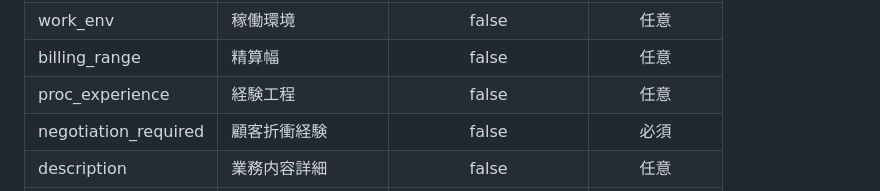
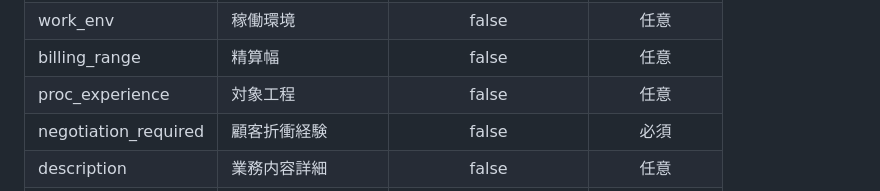
Before and after one commit to Takahashi523/TrainingRepo, a Markdown page: docs/api/09_マスタ管理_APIエンドポイント一覧.md, the part around one of its changes. Rendered like a GitHub page.

```diff
--- a/docs/api/09_マスタ管理_APIエンドポイント一覧.md
+++ b/docs/api/09_マスタ管理_APIエンドポイント一覧.md
@@ -240,7 +240,7 @@
 | headcount | 募集人数 | false | 任意 |
 | work_env | 稼働環境 | false | 任意 |
 | billing_range | 精算幅 | false | 任意 |
-| proc_experience | 経験工程 | false | 任意 |
+| proc_experience | 対象工程 | false | 任意 |
 | negotiation_required | 顧客折衝経験 | false | 必須 |
 | description | 業務内容詳細 | false | 任意 |
 | remarks | 特記事項 | false | 任意 |
```
Also changed, not shown: other parts of docs/api/09_マスタ管理_APIエンドポイント一覧.md (+1 -1 lines).
